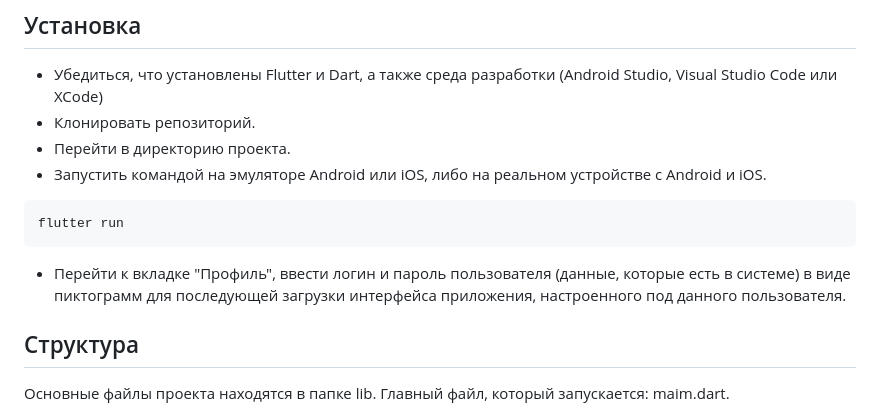
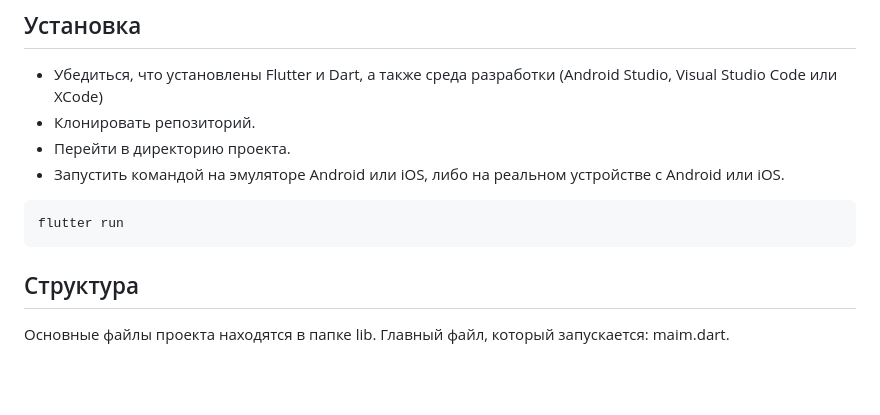
Before and after one commit to anmalk/EducationalPIDApp, a Markdown page: README.md, the part around the change. GitHub-like rendering; blank space fills up the shorter version.

````diff
--- a/README.md
+++ b/README.md
@@ -20,12 +20,10 @@
 - Убедиться, что установлены Flutter и Dart, а также среда разработки (Android Studio, Visual Studio Code или XCode)
 - Клонировать репозиторий.
 - Перейти в директорию проекта.
-- Запустить командой на эмуляторе Android или iOS, либо на реальном устройстве с Android и iOS.
+- Запустить командой на эмуляторе Android или iOS, либо на реальном устройстве с Android или iOS.
 ```bash
 flutter run
 ```
-- Перейти к вкладке "Профиль", ввести логин и пароль пользователя (данные, которые есть в системе) в виде пиктограмм для последующей загрузки интерфейса приложения, настроенного под данного пользователя.
-
 
 ## Структура
 
````
